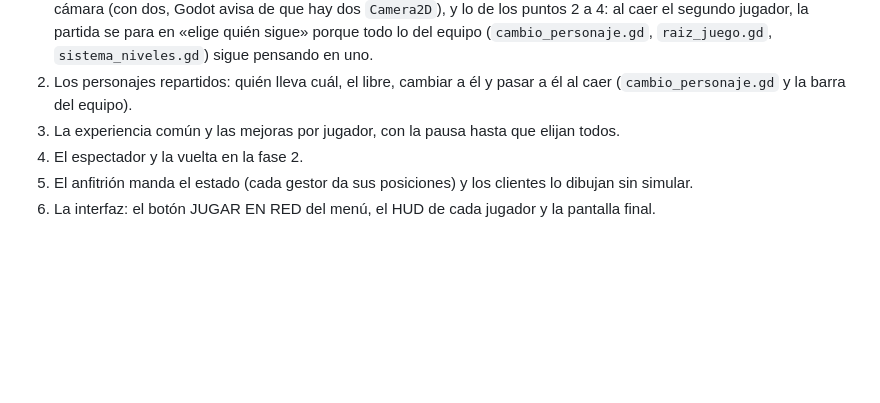
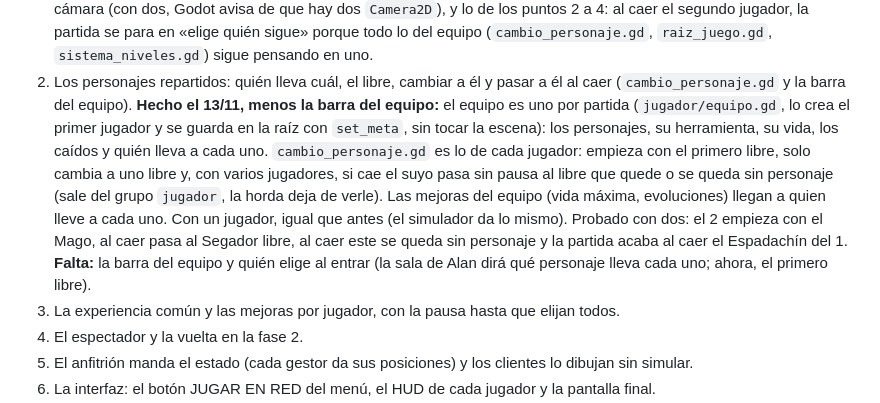
Before and after one commit to adro158/sector-cero, a Markdown page: documentacio/plan_multijugador.md, the part around the change. GitHub-like rendering; blank space fills up the shorter version.

Commit message:
docs: el punto 2 del multijugador, hecho menos la barra del equipo
Co-Authored-By: Claude Opus 5.5 <noreply@anthropic.com>

```diff
--- a/documentacio/plan_multijugador.md
+++ b/documentacio/plan_multijugador.md
@@ -138,6 +138,20 @@ signal jugador_desconectado(id: int)
    sigue pensando en uno.
 2. Los personajes repartidos: quién lleva cuál, el libre, cambiar a él y
    pasar a él al caer (`cambio_personaje.gd` y la barra del equipo).
+   **Hecho el 13/11, menos la barra del equipo:** el equipo es uno por
+   partida (`jugador/equipo.gd`, lo crea el primer jugador y se guarda en la
+   raíz con `set_meta`, sin tocar la escena): los personajes, su herramienta,
+   su vida, los caídos y quién lleva a cada uno. `cambio_personaje.gd` es lo
+   de cada jugador: empieza con el primero libre, solo cambia a uno libre y,
+   con varios jugadores, si cae el suyo pasa sin pausa al libre que quede o
+   se queda sin personaje (sale del grupo `jugador`, la horda deja de verle).
+   Las mejoras del equipo (vida máxima, evoluciones) llegan a quien lleve a
+   cada uno. Con un jugador, igual que antes (el simulador da lo mismo).
+   Probado con dos: el 2 empieza con el Mago, al caer pasa al Segador libre,
+   al caer este se queda sin personaje y la partida acaba al caer el
+   Espadachín del 1. **Falta:** la barra del equipo y quién elige al entrar
+   (la sala de Alan dirá qué personaje lleva cada uno; ahora, el primero
+   libre).
 3. La experiencia común y las mejoras por jugador, con la pausa hasta que
    elijan todos.
 4. El espectador y la vuelta en la fase 2.
```
